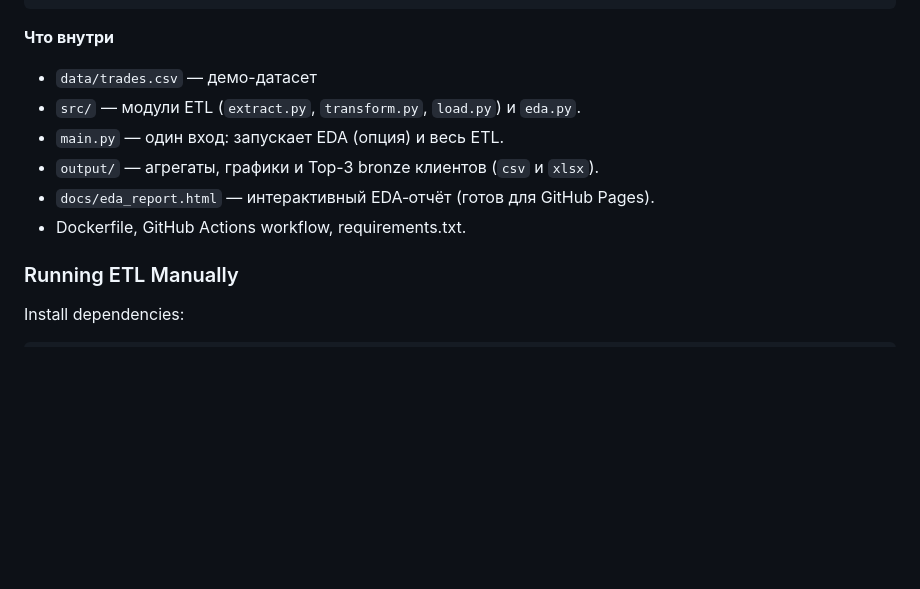
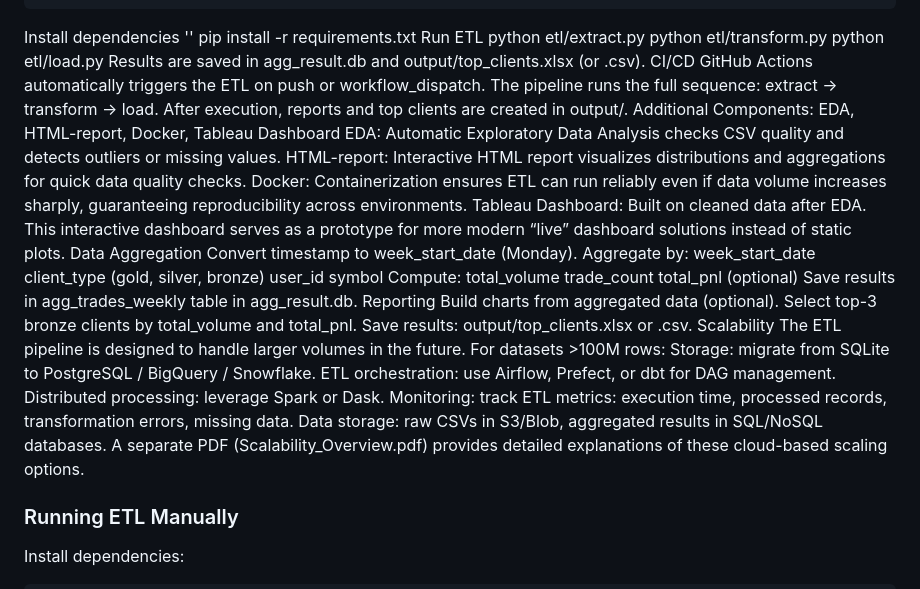
Before and after one commit to oleksiy-danilin/Trades_ETL, a Markdown page: README.md, the part around the change. Rendered like a GitHub page; blank space fills up the shorter version.

````diff
--- a/README.md
+++ b/README.md
@@ -24,13 +24,47 @@ trades_etl_full_repo/
 └─ requirements.txt # Python dependencies
 ```
 
-**Что внутри**
-- `data/trades.csv` — демо-датасет
-- `src/` — модули ETL (`extract.py`, `transform.py`, `load.py`) и `eda.py`.
-- `main.py` — один вход: запускает EDA (опция) и весь ETL.
-- `output/` — агрегаты, графики и Top-3 bronze клиентов (`csv` и `xlsx`).
-- `docs/eda_report.html` — интерактивный EDA‑отчёт (готов для GitHub Pages).
-- Dockerfile, GitHub Actions workflow, requirements.txt.
+Install dependencies
+''
+pip install -r requirements.txt
+Run ETL
+python etl/extract.py
+python etl/transform.py
+python etl/load.py
+Results are saved in agg_result.db and output/top_clients.xlsx (or .csv).
+CI/CD
+GitHub Actions automatically triggers the ETL on push or workflow_dispatch.
+The pipeline runs the full sequence: extract → transform → load.
+After execution, reports and top clients are created in output/.
+Additional Components: EDA, HTML-report, Docker, Tableau Dashboard
+EDA: Automatic Exploratory Data Analysis checks CSV quality and detects outliers or missing values.
+HTML-report: Interactive HTML report visualizes distributions and aggregations for quick data quality checks.
+Docker: Containerization ensures ETL can run reliably even if data volume increases sharply, guaranteeing reproducibility across environments.
+Tableau Dashboard: Built on cleaned data after EDA. This interactive dashboard serves as a prototype for more modern “live” dashboard solutions instead of static plots.
+Data Aggregation
+Convert timestamp to week_start_date (Monday).
+Aggregate by:
+week_start_date
+client_type (gold, silver, bronze)
+user_id
+symbol
+Compute:
+total_volume
+trade_count
+total_pnl (optional)
+Save results in agg_trades_weekly table in agg_result.db.
+Reporting
+Build charts from aggregated data (optional).
+Select top-3 bronze clients by total_volume and total_pnl.
+Save results: output/top_clients.xlsx or .csv.
+Scalability
+The ETL pipeline is designed to handle larger volumes in the future. For datasets >100M rows:
+Storage: migrate from SQLite to PostgreSQL / BigQuery / Snowflake.
+ETL orchestration: use Airflow, Prefect, or dbt for DAG management.
+Distributed processing: leverage Spark or Dask.
+Monitoring: track ETL metrics: execution time, processed records, transformation errors, missing data.
+Data storage: raw CSVs in S3/Blob, aggregated results in SQL/NoSQL databases.
+A separate PDF (Scalability_Overview.pdf) provides detailed explanations of these cloud-based scaling options.
 
 ### Running ETL Manually
 Install dependencies:
````
